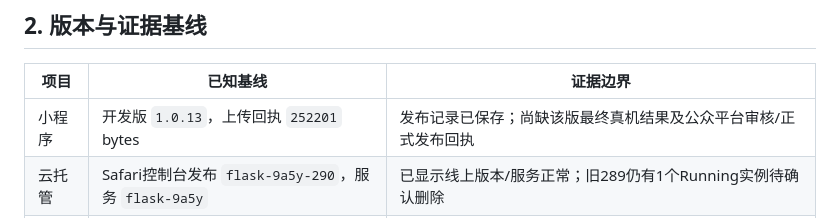
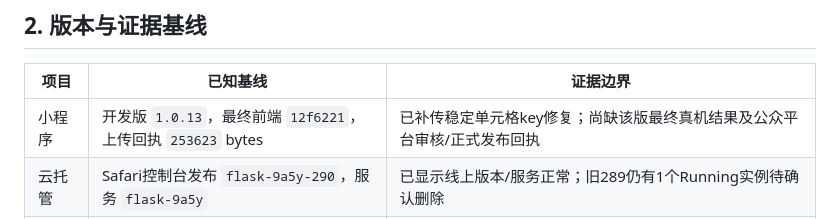
Before and after one commit to nofindx/Stock-Abnormal, a Markdown page: docs/正式上线清单.md, the part around the change. Drawn GitHub-style.

```diff
--- a/docs/正式上线清单.md
+++ b/docs/正式上线清单.md
@@ -15,7 +15,7 @@
 
 | 项目 | 已知基线 | 证据边界 |
 | --- | --- | --- |
-| 小程序 | 开发版 `1.0.13`，上传回执 `252201` bytes | 发布记录已保存；尚缺该版最终真机结果及公众平台审核/正式发布回执 |
+| 小程序 | 开发版 `1.0.13`，最终前端 `12f6221`，上传回执 `253623` bytes | 已补传稳定单元格key修复；尚缺该版最终真机结果及公众平台审核/正式发布回执 |
 | 云托管 | Safari控制台发布 `flask-9a5y-290`，服务 `flask-9a5y` | 已显示线上版本/服务正常；旧289仍有1个Running实例待确认删除 |
 | 部署代码 | `621c784`，开发及生产分支均已推送 | 本轮运行代码已上传/部署；发布后的文档回执提交另记，不改变运行代码 |
 | 产品规则目录 | `RULE-2026-10-30.1`，权威为已批准的 `product_policy` | 来自 `server/rules/catalog.py`；不得继续将旧文档的 `RULE-2026-10-24.1` 当作当前运行版本 |
```
Also changed, not shown: docs/发布验收_20261104.md (+2 -2 lines), docs/版本发布记录.md (+1 -1 lines).
